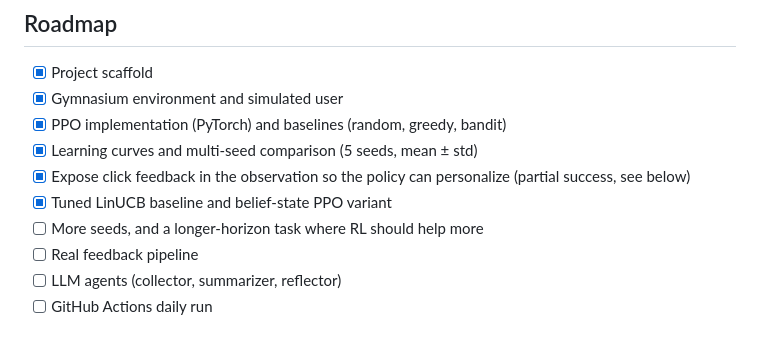
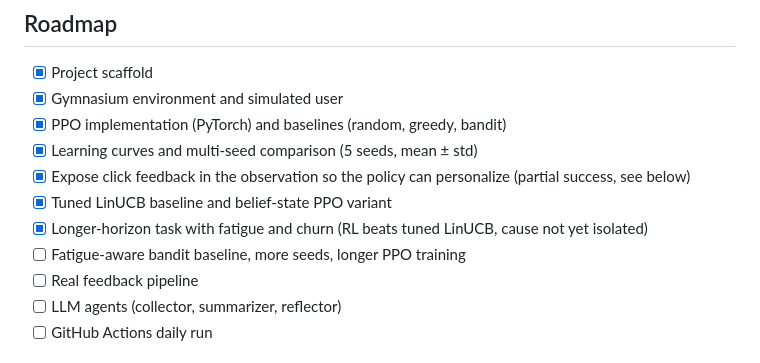
Before and after one commit to MHanzala74/Curio, a Markdown page: README.md, the part around one of its changes. Drawn GitHub-style.

Commit message:
docs: add long-horizon results with gamma ablation and honest analysis

```diff
--- a/README.md
+++ b/README.md
@@ -40,7 +40,8 @@ sequential decision problem, which is exactly what RL is for.
 - [x] Learning curves and multi-seed comparison (5 seeds, mean ± std)
 - [x] Expose click feedback in the observation so the policy can personalize (partial success, see below)
 - [x] Tuned LinUCB baseline and belief-state PPO variant
-- [ ] More seeds, and a longer-horizon task where RL should help more
+- [x] Longer-horizon task with fatigue and churn (RL beats tuned LinUCB, cause not yet isolated)
+- [ ] Fatigue-aware bandit baseline, more seeds, longer PPO training
 - [ ] Real feedback pipeline
 - [ ] LLM agents (collector, summarizer, reflector)
 - [ ] GitHub Actions daily run
```
Also changed, not shown: other parts of README.md (+59 -0 lines), docs/long_horizon_results.md (added, +15 -0 lines), docs/long_horizon.png (added), 12 other files.
